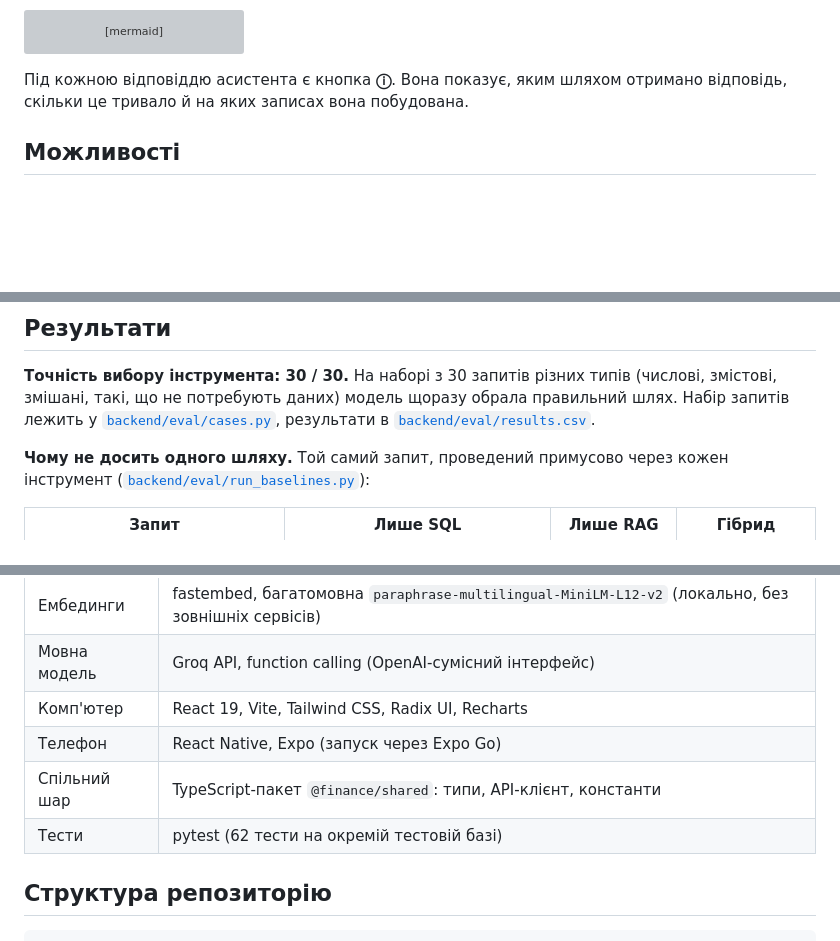
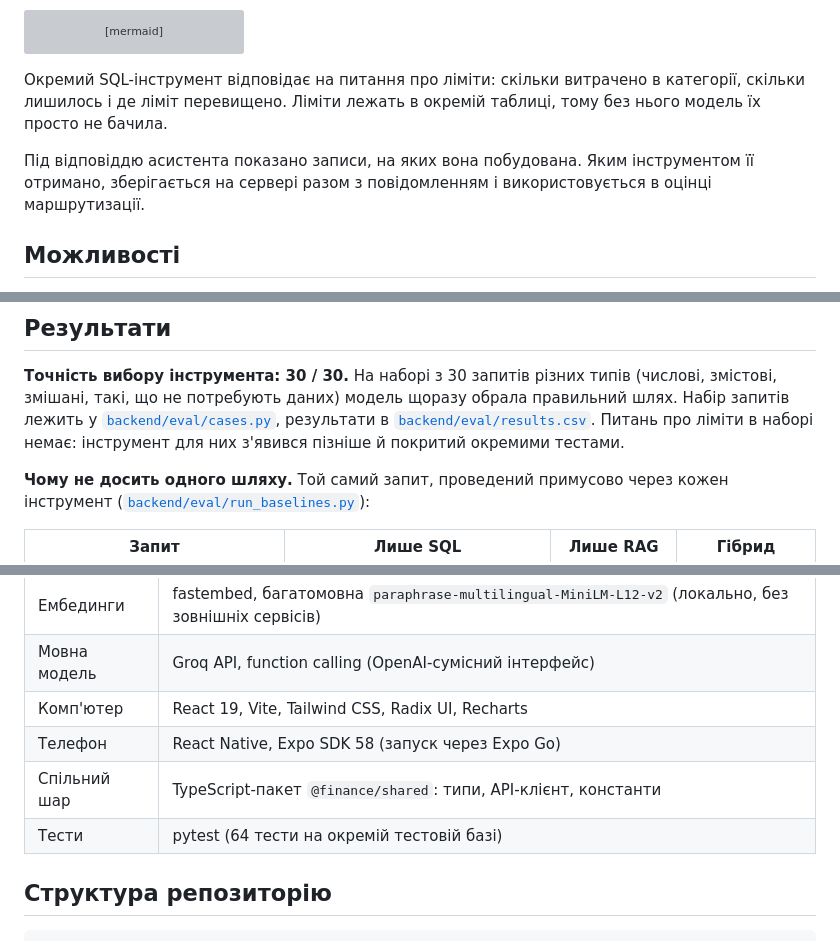
Before and after one commit to Roksolaana/finance-ai-tracker, a Markdown page: README.md, 3 parts joined by grey strips. Rendered like a GitHub page; blank space fills up the shorter version; grey boxes are pictures that could not be loaded.

Commit message:
docs: README matches the current app

````diff
--- a/README.md
+++ b/README.md
@@ -45,8 +45,13 @@ flowchart LR
     HYB --> ANS
 ```
 
-Під кожною відповіддю асистента є кнопка **ⓘ**. Вона показує, яким шляхом
-отримано відповідь, скільки це тривало й на яких записах вона побудована.
+Окремий SQL-інструмент відповідає на питання про ліміти: скільки витрачено в
+категорії, скільки лишилось і де ліміт перевищено. Ліміти лежать в окремій
+таблиці, тому без нього модель їх просто не бачила.
+
+Під відповіддю асистента показано записи, на яких вона побудована. Яким
+інструментом її отримано, зберігається на сервері разом з повідомленням і
+використовується в оцінці маршрутизації.
 
 ## Можливості
 
@@ -65,7 +70,9 @@ flowchart LR
 **Точність вибору інструмента: 30 / 30.** На наборі з 30 запитів різних типів
 (числові, змістові, змішані, такі, що не потребують даних) модель щоразу обрала
 правильний шлях. Набір запитів лежить у [`backend/eval/cases.py`](backend/eval/cases.py),
-результати в [`backend/eval/results.csv`](backend/eval/results.csv).
+результати в [`backend/eval/results.csv`](backend/eval/results.csv). Питань про
+ліміти в наборі немає: інструмент для них з'явився пізніше й покритий окремими
+тестами.
 
 **Чому не досить одного шляху.** Той самий запит, проведений примусово через
 кожен інструмент ([`backend/eval/run_baselines.py`](backend/eval/run_baselines.py)):
@@ -87,9 +94,9 @@ SQL не розуміє змісту, RAG не вміє рахувати, і к
 | Ембединги | fastembed, багатомовна `paraphrase-multilingual-MiniLM-L12-v2` (локально, без зовнішніх сервісів) |
 | Мовна модель | Groq API, function calling (OpenAI-сумісний інтерфейс) |
 | Комп'ютер | React 19, Vite, Tailwind CSS, Radix UI, Recharts |
-| Телефон | React Native, Expo (запуск через Expo Go) |
+| Телефон | React Native, Expo SDK 58 (запуск через Expo Go) |
 | Спільний шар | TypeScript-пакет `@finance/shared`: типи, API-клієнт, константи |
-| Тести | pytest (62 тести на окремій тестовій базі) |
+| Тести | pytest (64 тести на окремій тестовій базі) |
 
 ## Структура репозиторію
 
````
Also changed, not shown: other parts of README.md (+5 -2 lines).
